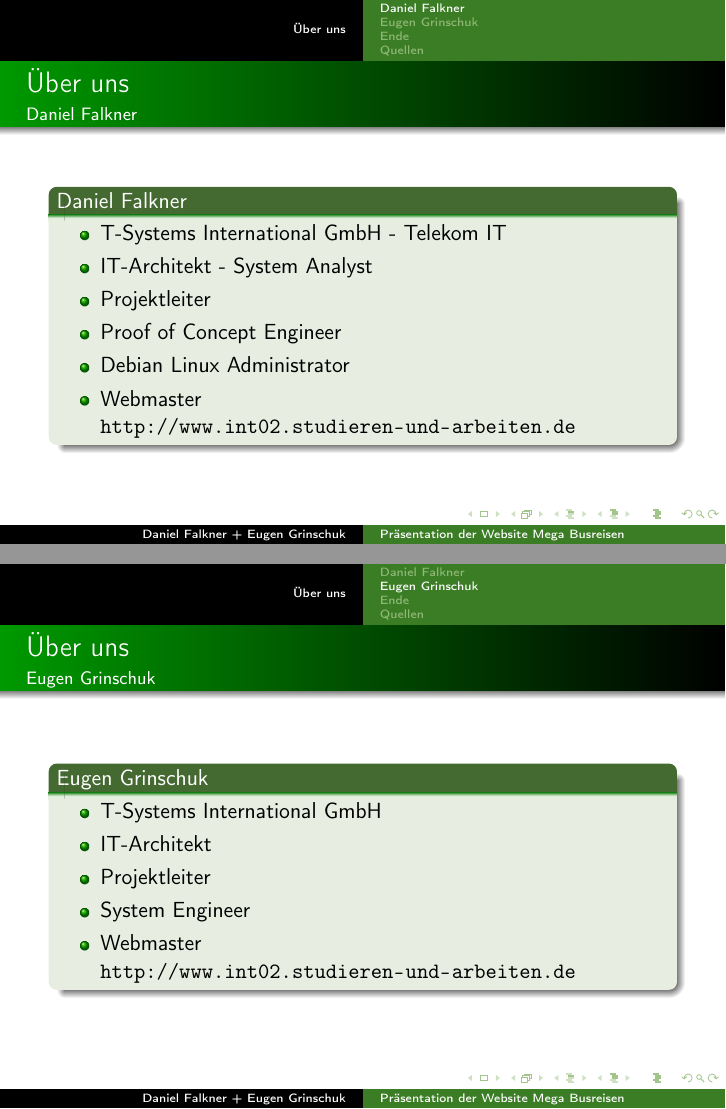
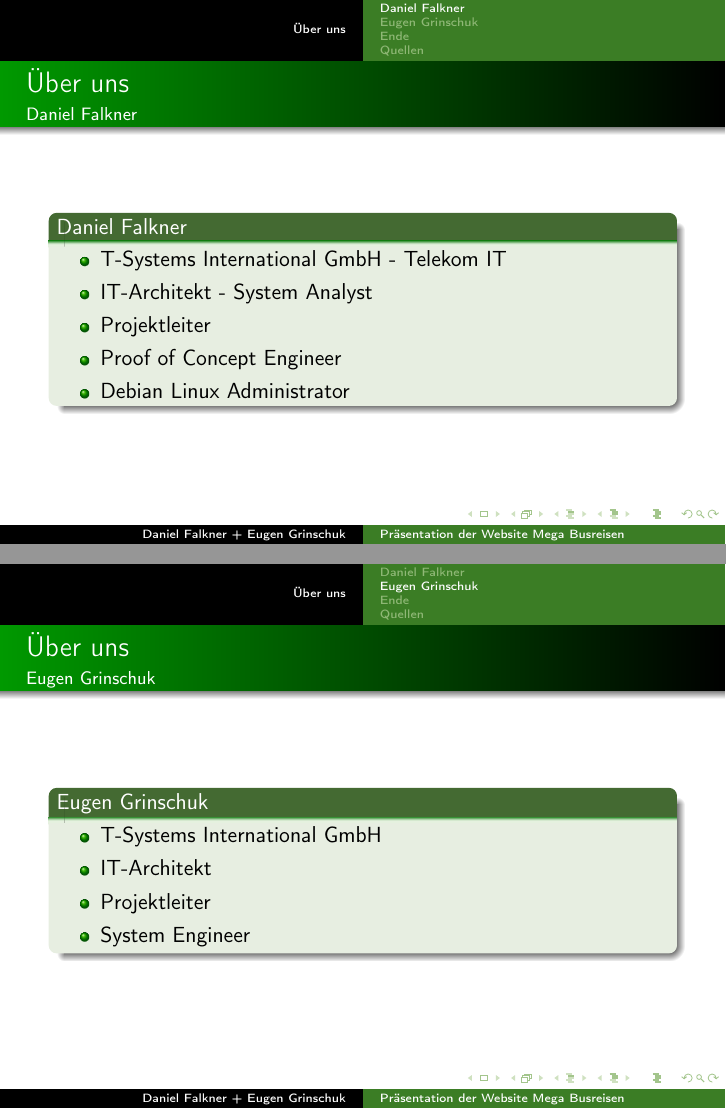
Before and after one commit to derdanu/akad-dba02-beamer, LaTeX slides (akad-dba02-beamer.tex): pages 4 and 5 of 7, joined at a grey line. Compiled offline with pdfLaTeX.

Commit message:
Anpassungen, Datum, Webmaster entfernt

```diff
--- a/akad-dba02-beamer.tex
+++ b/akad-dba02-beamer.tex
@@ -73,7 +73,7 @@
 
 \title{\Title}
 \author{\Author}
-\date{10.August.2013}
+\date{3+4.Oktober.2013}
 
 %Pdf Metainformationen
 \subject{\Title}
@@ -114,7 +114,6 @@
 		\item Projektleiter
 		\item Proof of Concept Engineer
   		\item Debian Linux Administrator
- 		\item Webmaster \url{http://www.int02.studieren-und-arbeiten.de}
 	  \end{itemize}
   \end{block}
 \end{frame}
@@ -129,7 +128,6 @@
 		\item IT-Architekt
   		\item Projektleiter
   		\item System Engineer
-  		\item Webmaster \url{http://www.int02.studieren-und-arbeiten.de}
 	  \end{itemize}
   \end{block}
 \end{frame}
```
